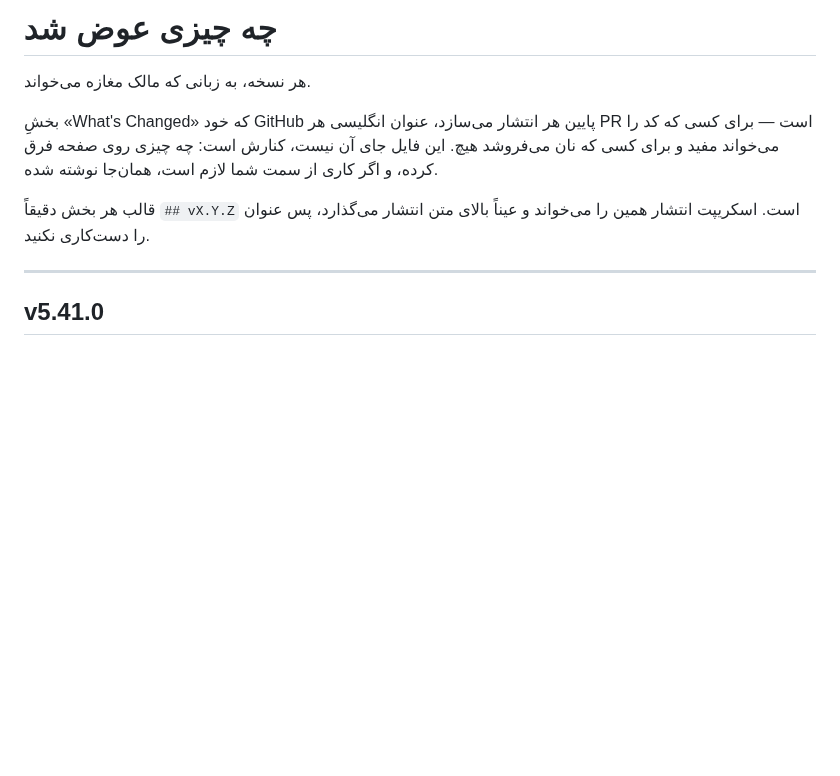
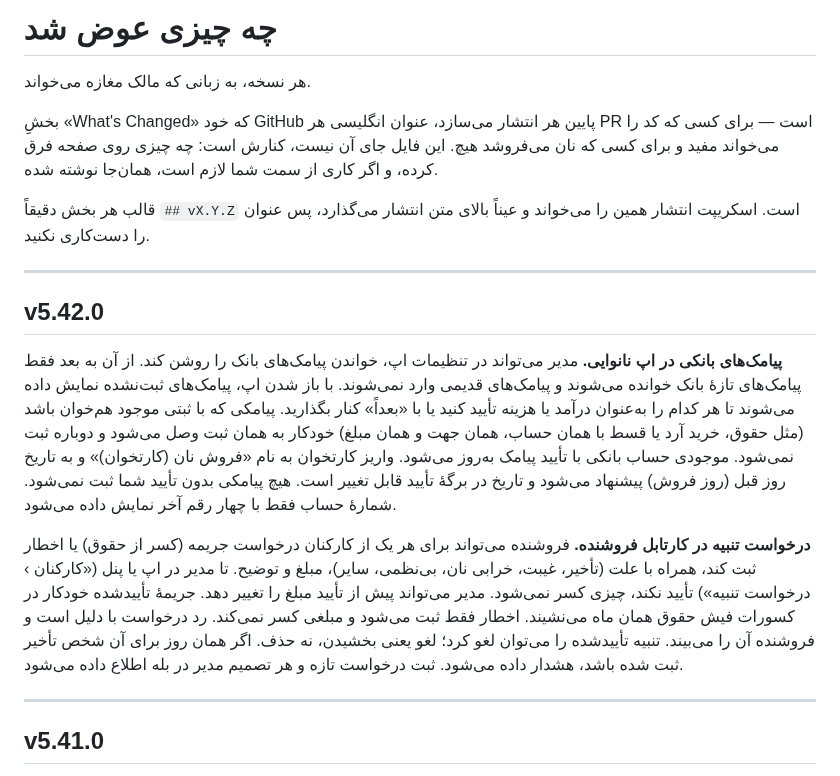
Before and after one commit to hidooch980/bakery-management-system, a Markdown page: docs/CHANGELOG.fa.md, the part around the change. Rendered like a GitHub page; blank space fills up the shorter version.

Commit message:
v5.42.0: یادداشت نسخه پیامک‌های بانکی و درخواست تنبیه

```diff
--- a/docs/CHANGELOG.fa.md
+++ b/docs/CHANGELOG.fa.md
@@ -9,6 +9,14 @@
 
 قالب هر بخش دقیقاً `## vX.Y.Z` است. اسکریپت انتشار همین را می‌خواند و
 عیناً بالای متن انتشار می‌گذارد، پس عنوان را دست‌کاری نکنید.
+
+---
+
+## v5.42.0
+
+**پیامک‌های بانکی در اپ نانوایی.** مدیر می‌تواند در تنظیمات اپ، خواندن پیامک‌های بانک را روشن کند. از آن به بعد فقط پیامک‌های تازهٔ بانک خوانده می‌شوند و پیامک‌های قدیمی وارد نمی‌شوند. با باز شدن اپ، پیامک‌های ثبت‌نشده نمایش داده می‌شوند تا هر کدام را به‌عنوان درآمد یا هزینه تأیید کنید یا با «بعداً» کنار بگذارید. پیامکی که با ثبتی موجود هم‌خوان باشد (مثل حقوق، خرید آرد یا قسط با همان حساب، همان جهت و همان مبلغ) خودکار به همان ثبت وصل می‌شود و دوباره ثبت نمی‌شود. موجودی حساب بانکی با تأیید پیامک به‌روز می‌شود. واریز کارتخوان به نام «فروش نان (کارتخوان)» و به تاریخ روز قبل (روز فروش) پیشنهاد می‌شود و تاریخ در برگهٔ تأیید قابل تغییر است. هیچ پیامکی بدون تأیید شما ثبت نمی‌شود. شمارهٔ حساب فقط با چهار رقم آخر نمایش داده می‌شود.
+
+**درخواست تنبیه در کارتابل فروشنده.** فروشنده می‌تواند برای هر یک از کارکنان درخواست جریمه (کسر از حقوق) یا اخطار ثبت کند، همراه با علت (تأخیر، غیبت، خرابی نان، بی‌نظمی، سایر)، مبلغ و توضیح. تا مدیر در اپ یا پنل («کارکنان › درخواست تنبیه») تأیید نکند، چیزی کسر نمی‌شود. مدیر می‌تواند پیش از تأیید مبلغ را تغییر دهد. جریمهٔ تأییدشده خودکار در کسورات فیش حقوق همان ماه می‌نشیند. اخطار فقط ثبت می‌شود و مبلغی کسر نمی‌کند. رد درخواست با دلیل است و فروشنده آن را می‌بیند. تنبیه تأییدشده را می‌توان لغو کرد؛ لغو یعنی بخشیدن، نه حذف. اگر همان روز برای آن شخص تأخیر ثبت شده باشد، هشدار داده می‌شود. ثبت درخواست تازه و هر تصمیم مدیر در بله اطلاع داده می‌شود.
 
 ---
 
```
